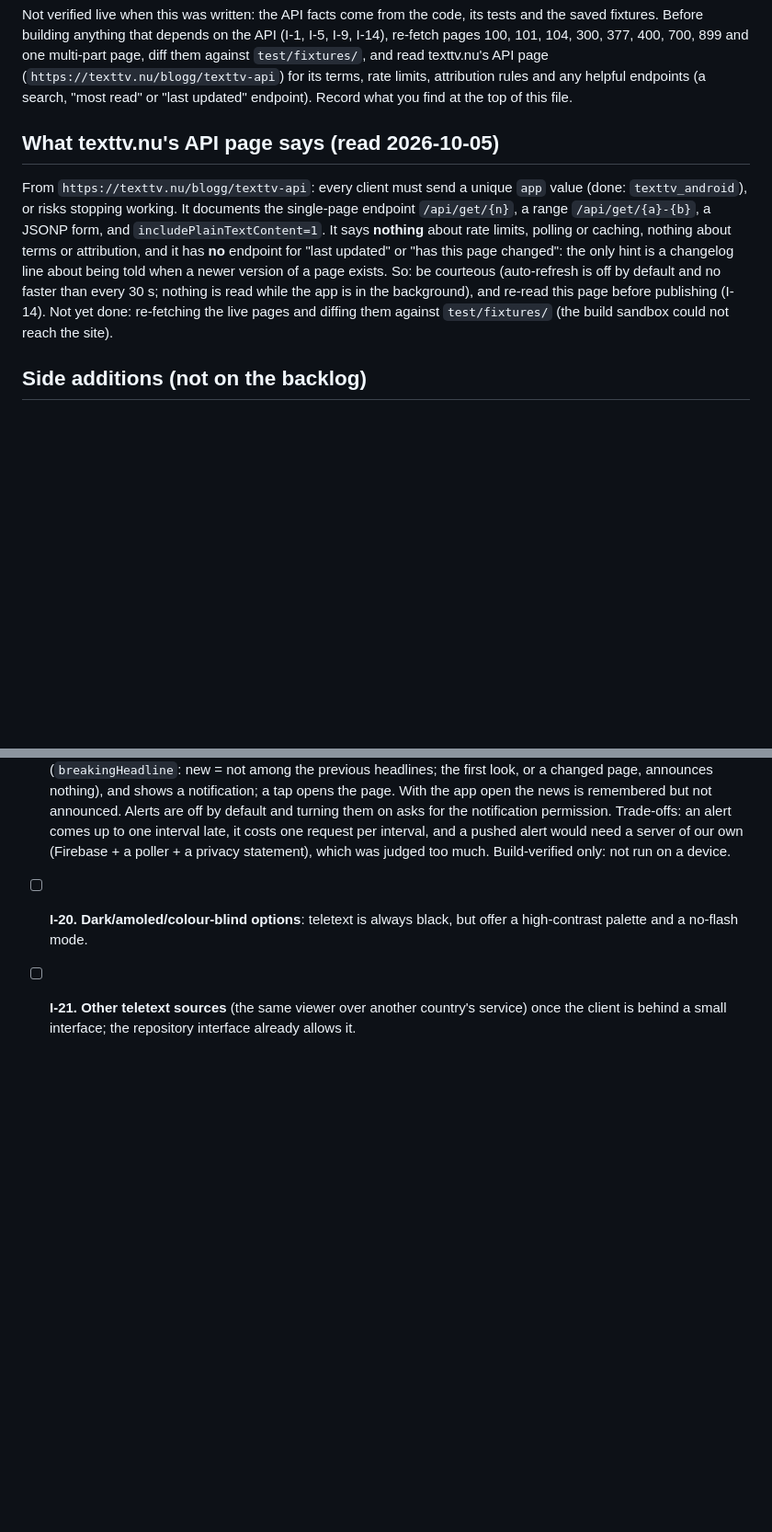
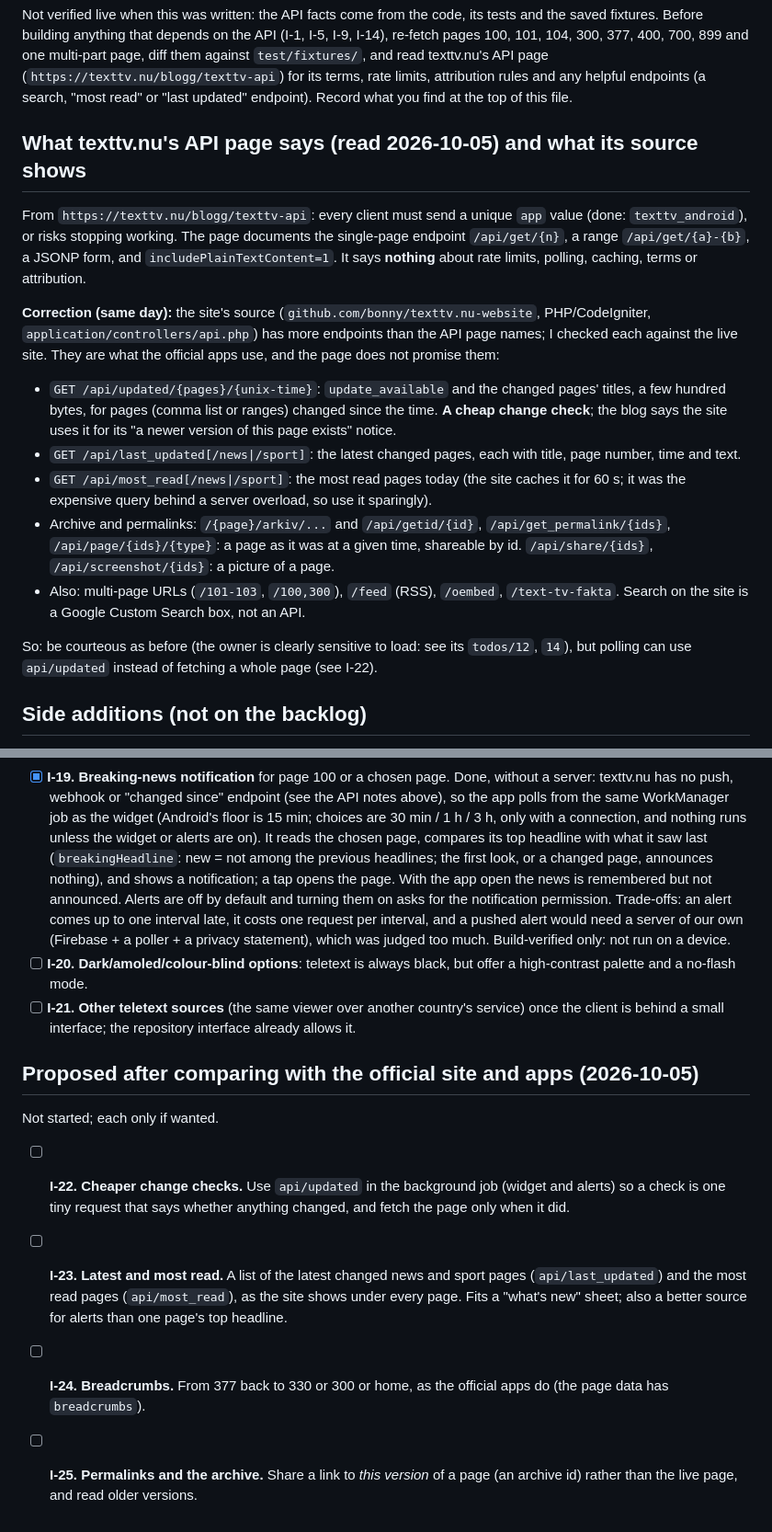
Before and after one commit to AllramEst83/codedbykay_text_tv, a Markdown page: .agents/improvements.md, 2 parts joined by grey strips. Shown at 92% size. Rendered like a GitHub page; blank space fills up the shorter version.

Commit message:
docs: correct the API notes (the site has updated/last_updated/most_read), propose I-22 to I-25
The site source shows endpoints the API page does not name. Recorded with
what each does, and four proposals from comparing with the official apps.

Co-Authored-By: Claude Sonnet 5.5 <noreply@anthropic.com>
Claude-Session: https://claude.ai/code/session_01XgDDiYQ76yxLJH3i1bxQFK

```diff
--- a/.agents/improvements.md
+++ b/.agents/improvements.md
@@ -4,9 +4,19 @@ The backlog for the app beyond the first working viewer, ordered by how much a u
 
 Not verified live when this was written: the API facts come from the code, its tests and the saved fixtures. Before building anything that depends on the API (I-1, I-5, I-9, I-14), re-fetch pages 100, 101, 104, 300, 377, 400, 700, 899 and one multi-part page, diff them against `test/fixtures/`, and read texttv.nu's API page (`https://texttv.nu/blogg/texttv-api`) for its terms, rate limits, attribution rules and any helpful endpoints (a search, "most read" or "last updated" endpoint). Record what you find at the top of this file.
 
-## What texttv.nu's API page says (read 2026-10-05)
+## What texttv.nu's API page says (read 2026-10-05) and what its source shows
 
-From `https://texttv.nu/blogg/texttv-api`: every client must send a unique `app` value (done: `texttv_android`), or risks stopping working. It documents the single-page endpoint `/api/get/{n}`, a range `/api/get/{a}-{b}`, a JSONP form, and `includePlainTextContent=1`. It says **nothing** about rate limits, polling or caching, nothing about terms or attribution, and it has **no** endpoint for "last updated" or "has this page changed": the only hint is a changelog line about being told when a newer version of a page exists. So: be courteous (auto-refresh is off by default and no faster than every 30 s; nothing is read while the app is in the background), and re-read this page before publishing (I-14). Not yet done: re-fetching the live pages and diffing them against `test/fixtures/` (the build sandbox could not reach the site).
+From `https://texttv.nu/blogg/texttv-api`: every client must send a unique `app` value (done: `texttv_android`), or risks stopping working. The page documents the single-page endpoint `/api/get/{n}`, a range `/api/get/{a}-{b}`, a JSONP form, and `includePlainTextContent=1`. It says **nothing** about rate limits, polling, caching, terms or attribution.
+
+**Correction (same day):** the site's source (`github.com/bonny/texttv.nu-website`, PHP/CodeIgniter, `application/controllers/api.php`) has more endpoints than the API page names; I checked each against the live site. They are what the official apps use, and the page does not promise them:
+
+- `GET /api/updated/{pages}/{unix-time}`: `update_available` and the changed pages' titles, a few hundred bytes, for pages (comma list or ranges) changed since the time. **A cheap change check**; the blog says the site uses it for its "a newer version of this page exists" notice.
+- `GET /api/last_updated[/news|/sport]`: the latest changed pages, each with title, page number, time and text.
+- `GET /api/most_read[/news|/sport]`: the most read pages today (the site caches it for 60 s; it was the expensive query behind a server overload, so use it sparingly).
+- Archive and permalinks: `/{page}/arkiv/...` and `/api/getid/{id}`, `/api/get_permalink/{ids}`, `/api/page/{ids}/{type}`: a page as it was at a given time, shareable by id. `/api/share/{ids}`, `/api/screenshot/{ids}`: a picture of a page.
+- Also: multi-page URLs (`/101-103`, `/100,300`), `/feed` (RSS), `/oembed`, `/text-tv-fakta`. Search on the site is a Google Custom Search box, not an API.
+
+So: be courteous as before (the owner is clearly sensitive to load: see its `todos/12`, `14`), but polling can use `api/updated` instead of fetching a whole page (see I-22).
 
 ## Side additions (not on the backlog)
 
@@ -58,3 +68,12 @@ Things built because they were wanted, not because they were planned. They are d
 - [x] **I-19. Breaking-news notification** for page 100 or a chosen page. Done, without a server: texttv.nu has no push, webhook or "changed since" endpoint (see the API notes above), so the app polls from the same WorkManager job as the widget (Android's floor is 15 min; choices are 30 min / 1 h / 3 h, only with a connection, and nothing runs unless the widget or alerts are on). It reads the chosen page, compares its top headline with what it saw last (`breakingHeadline`: new = not among the previous headlines; the first look, or a changed page, announces nothing), and shows a notification; a tap opens the page. With the app open the news is remembered but not announced. Alerts are off by default and turning them on asks for the notification permission. Trade-offs: an alert comes up to one interval late, it costs one request per interval, and a pushed alert would need a server of our own (Firebase + a poller + a privacy statement), which was judged too much. Build-verified only: not run on a device.
 - [ ] **I-20. Dark/amoled/colour-blind options**: teletext is always black, but offer a high-contrast palette and a no-flash mode.
 - [ ] **I-21. Other teletext sources** (the same viewer over another country's service) once the client is behind a small interface; the repository interface already allows it.
+
+## Proposed after comparing with the official site and apps (2026-10-05)
+
+Not started; each only if wanted.
+
+- [ ] **I-22. Cheaper change checks.** Use `api/updated` in the background job (widget and alerts) so a check is one tiny request that says whether anything changed, and fetch the page only when it did.
+- [ ] **I-23. Latest and most read.** A list of the latest changed news and sport pages (`api/last_updated`) and the most read pages (`api/most_read`), as the site shows under every page. Fits a "what's new" sheet; also a better source for alerts than one page's top headline.
+- [ ] **I-24. Breadcrumbs.** From 377 back to 330 or 300 or home, as the official apps do (the page data has `breadcrumbs`).
+- [ ] **I-25. Permalinks and the archive.** Share a link to *this version* of a page (an archive id) rather than the live page, and read older versions.
```
